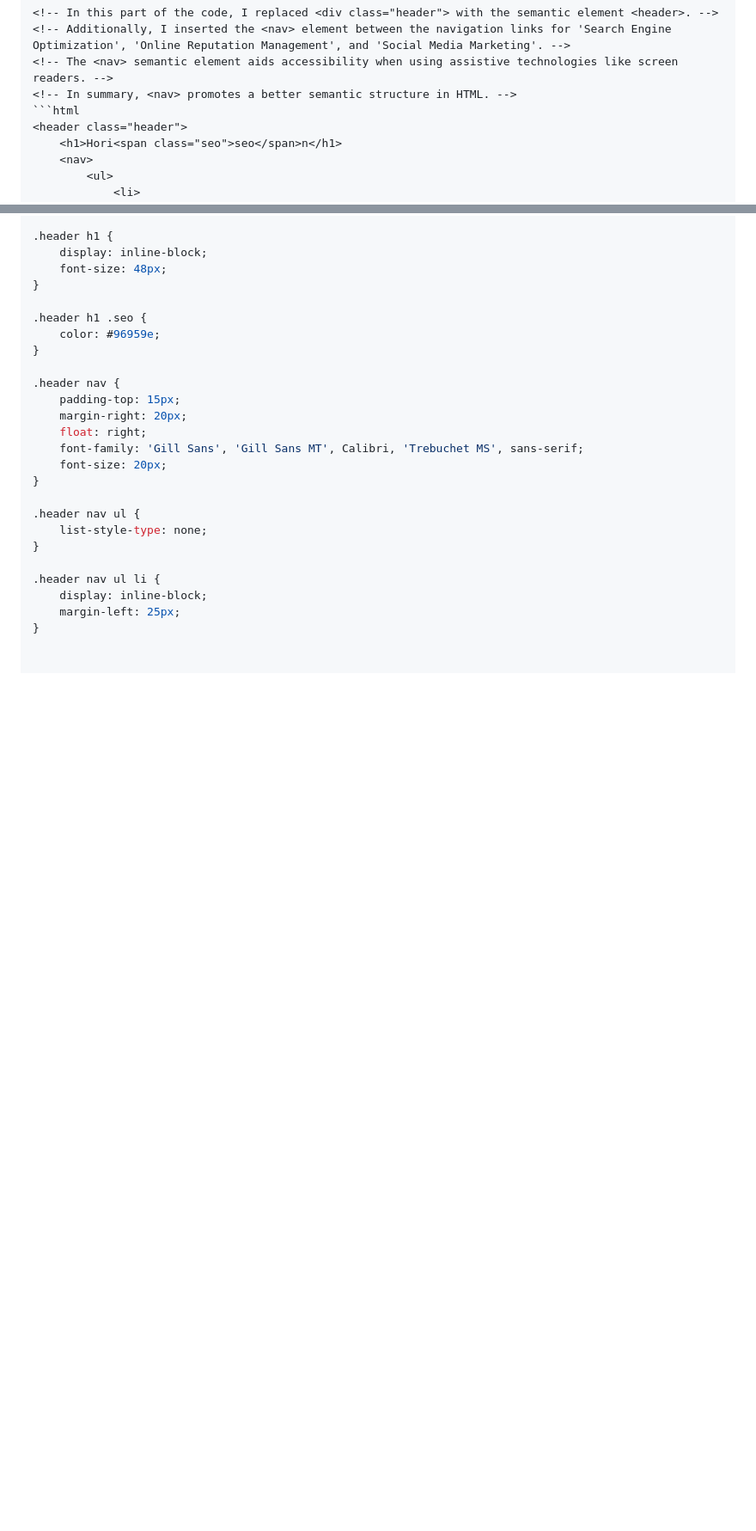
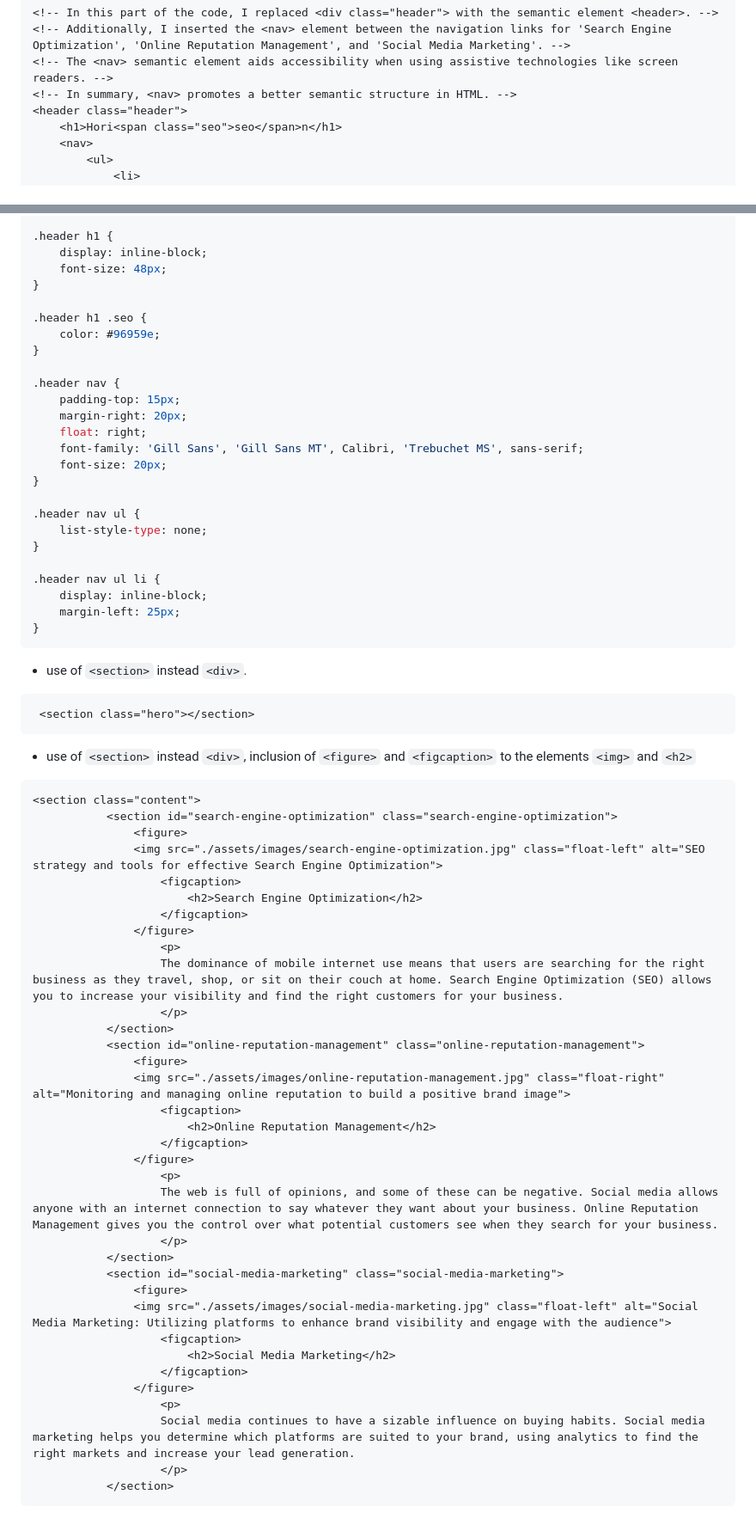
Before and after one commit to MarcioPimentel01/Code-Refactor, a Markdown page: README.md, 2 parts joined by grey strips. Shown: that part at 86% size. Drawn GitHub-style; blank space fills up the shorter version.

````diff
--- a/README.md
+++ b/README.md
@@ -25,7 +28,6 @@ Please see below the changes made to the code to adhere to the accessibility con
 <!-- Additionally, I inserted the <nav> element between the navigation links for 'Search Engine Optimization', 'Online Reputation Management', and 'Social Media Marketing'. -->
 <!-- The <nav> semantic element aids accessibility when using assistive technologies like screen readers. -->
 <!-- In summary, <nav> promotes a better semantic structure in HTML. -->
-```html
 <header class="header">
     <h1>Hori<span class="seo">seo</span>n</h1>
     <nav>
@@ -85,3 +87,46 @@ Please see below the changes made to the code to adhere to the accessibility con
     display: inline-block;
     margin-left: 25px;
 }
+```
+ * use of `<section>` instead `<div>`.
+
+```html
+ <section class="hero"></section>
+```
+* use of `<section>` instead `<div>`, inclusion of `<figure>` and `<figcaption>` to the elements `<img>` and `<h2>`
+ ```html
+<section class="content">
+            <section id="search-engine-optimization" class="search-engine-optimization">
+                <figure>
+                <img src="./assets/images/search-engine-optimization.jpg" class="float-left" alt="SEO strategy and tools for effective Search Engine Optimization">
+                    <figcaption>
+                        <h2>Search Engine Optimization</h2>
+                    </figcaption>
+                </figure>
+                    <p>
+                    The dominance of mobile internet use means that users are searching for the right business as they travel, shop, or sit on their couch at home. Search Engine Optimization (SEO) allows you to increase your visibility and find the right customers for your business.
+                    </p>
+            </section>
+            <section id="online-reputation-management" class="online-reputation-management">
+                <figure>
+                <img src="./assets/images/online-reputation-management.jpg" class="float-right" alt="Monitoring and managing online reputation to build a positive brand image">
+                    <figcaption>
+                        <h2>Online Reputation Management</h2>
+                    </figcaption>
+                </figure>
+                    <p>
+                    The web is full of opinions, and some of these can be negative. Social media allows anyone with an internet connection to say whatever they want about your business. Online Reputation Management gives you the control over what potential customers see when they search for your business.
+                    </p>
+            </section>
+            <section id="social-media-marketing" class="social-media-marketing">
+                <figure>
+                <img src="./assets/images/social-media-marketing.jpg" class="float-left" alt="Social Media Marketing: Utilizing platforms to enhance brand visibility and engage with the audience">
+                    <figcaption>
+                        <h2>Social Media Marketing</h2>
+                    </figcaption>
+                </figure>
+                    <p>
+                    Social media continues to have a sizable influence on buying habits. Social media marketing helps you determine which platforms are suited to your brand, using analytics to find the right markets and increase your lead generation.
+                    </p>
+            </section>
+```
````
Also changed, not shown: other parts of README.md (+4 -1 lines).
